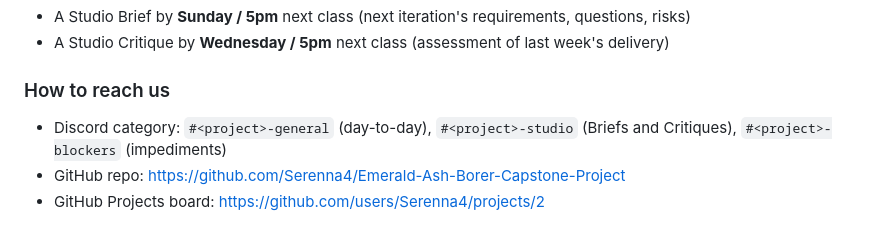
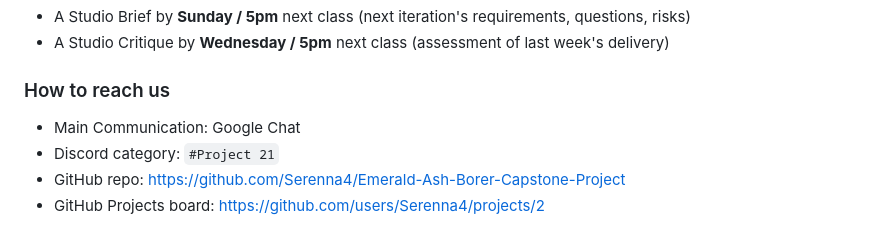
Before and after one commit to Serenna4/Emerald-Ash-Borer-Capstone-Project, a Markdown page: CHARTER.md, the part around the change. Drawn GitHub-style.

```diff
--- a/CHARTER.md
+++ b/CHARTER.md
@@ -138,6 +138,7 @@ Our project aims to add to the current knowledge within the Forestry, Conservati
 - A Studio Critique by **Wednesday / 5pm** next class (assessment of last week's delivery)
 
 ### How to reach us
-- Discord category: `#<project>-general` (day-to-day), `#<project>-studio` (Briefs and Critiques), `#<project>-blockers` (impediments)
+- Main Communication: Google Chat
+- Discord category: `#Project 21`
 - GitHub repo: https://github.com/Serenna4/Emerald-Ash-Borer-Capstone-Project
 - GitHub Projects board: https://github.com/users/Serenna4/projects/2
```
